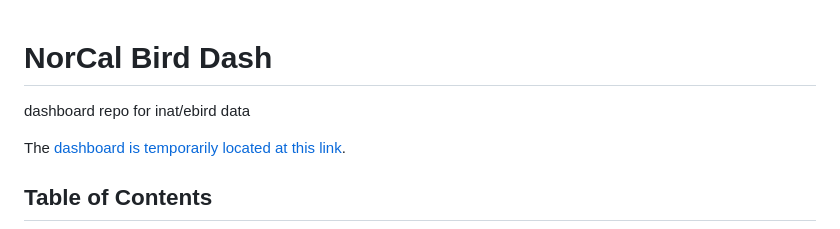
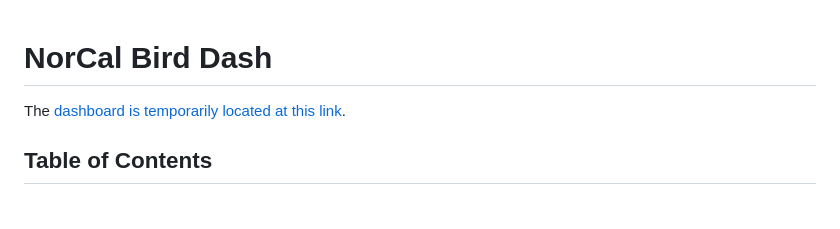
Before and after one commit to codycarroll/birds_dash, a Markdown page: README.md, the part around the change. GitHub-like rendering; blank space fills up the shorter version.

```diff
--- a/README.md
+++ b/README.md
@@ -1,6 +1,4 @@
 # NorCal Bird Dash
-dashboard repo for inat/ebird data
-
 The [dashboard is temporarily located at this link](https://bird-dash-slssljz5da-uc.a.run.app/).
 
 ## Table of Contents
```
